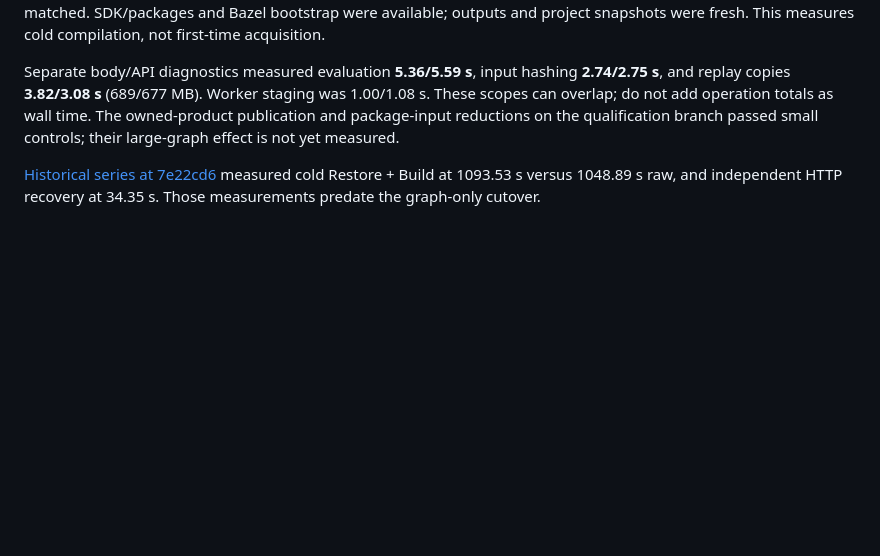
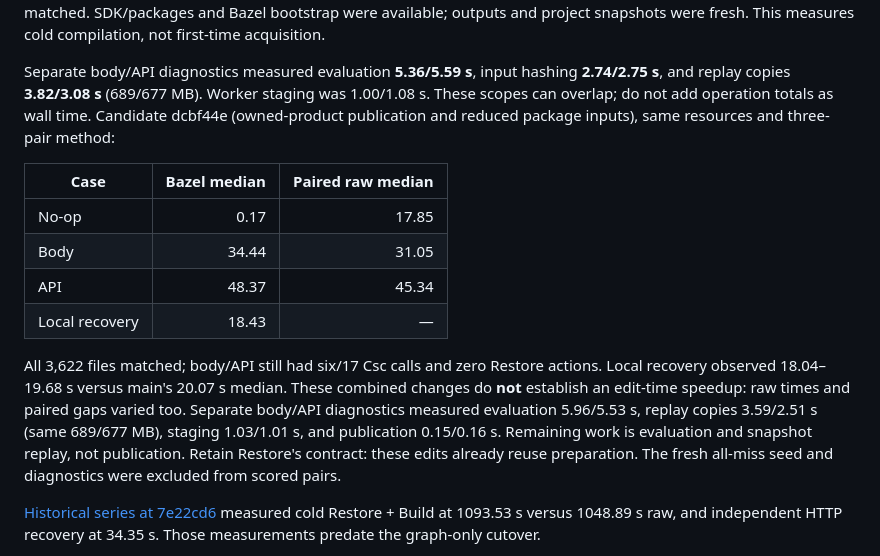
Before and after one commit to keegan-caruso/msbuild-bazel, a Markdown page: docs/performance.md, the part around the change. Rendered like a GitHub page; blank space fills up the shorter version.

Commit message:
Record candidate runtime timings without claiming an edit speedup

```diff
--- a/docs/performance.md
+++ b/docs/performance.md
@@ -37,8 +37,24 @@ snapshots were fresh. This measures cold compilation, not first-time acquisition
 Separate body/API diagnostics measured evaluation **5.36/5.59 s**, input hashing
 **2.74/2.75 s**, and replay copies **3.82/3.08 s** (689/677 MB). Worker staging was
 1.00/1.08 s. These scopes can overlap; do not add operation totals as wall time.
-The owned-product publication and package-input reductions on the qualification
-branch passed small controls; their large-graph effect is not yet measured.
+Candidate dcbf44e (owned-product publication and reduced package inputs), same
+resources and three-pair method:
+
+| Case | Bazel median | Paired raw median |
+| --- | ---: | ---: |
+| No-op | 0.17 | 17.85 |
+| Body | 34.44 | 31.05 |
+| API | 48.37 | 45.34 |
+| Local recovery | 18.43 | — |
+
+All 3,622 files matched; body/API still had six/17 Csc calls and zero Restore
+actions. Local recovery observed 18.04–19.68 s versus main's 20.07 s median.
+These combined changes do **not** establish an edit-time speedup: raw times and
+paired gaps varied too. Separate body/API diagnostics measured evaluation
+5.96/5.53 s, replay copies 3.59/2.51 s (same 689/677 MB), staging 1.03/1.01 s,
+and publication 0.15/0.16 s. Remaining work is evaluation and snapshot replay,
+not publication. Retain Restore's contract: these edits already reuse preparation.
+The fresh all-miss seed and diagnostics were excluded from scored pairs.
 
 [Historical series at 7e22cd6](https://github.com/keegan-caruso/msbuild-bazel/blob/7e22cd67609f6ae5e1606fcae9dcf6e578c2db3b/docs/performance.md)
 measured cold Restore + Build at 1093.53 s versus 1048.89 s raw, and independent
```
Also changed, not shown: docs/support.md (+4 -6 lines).
